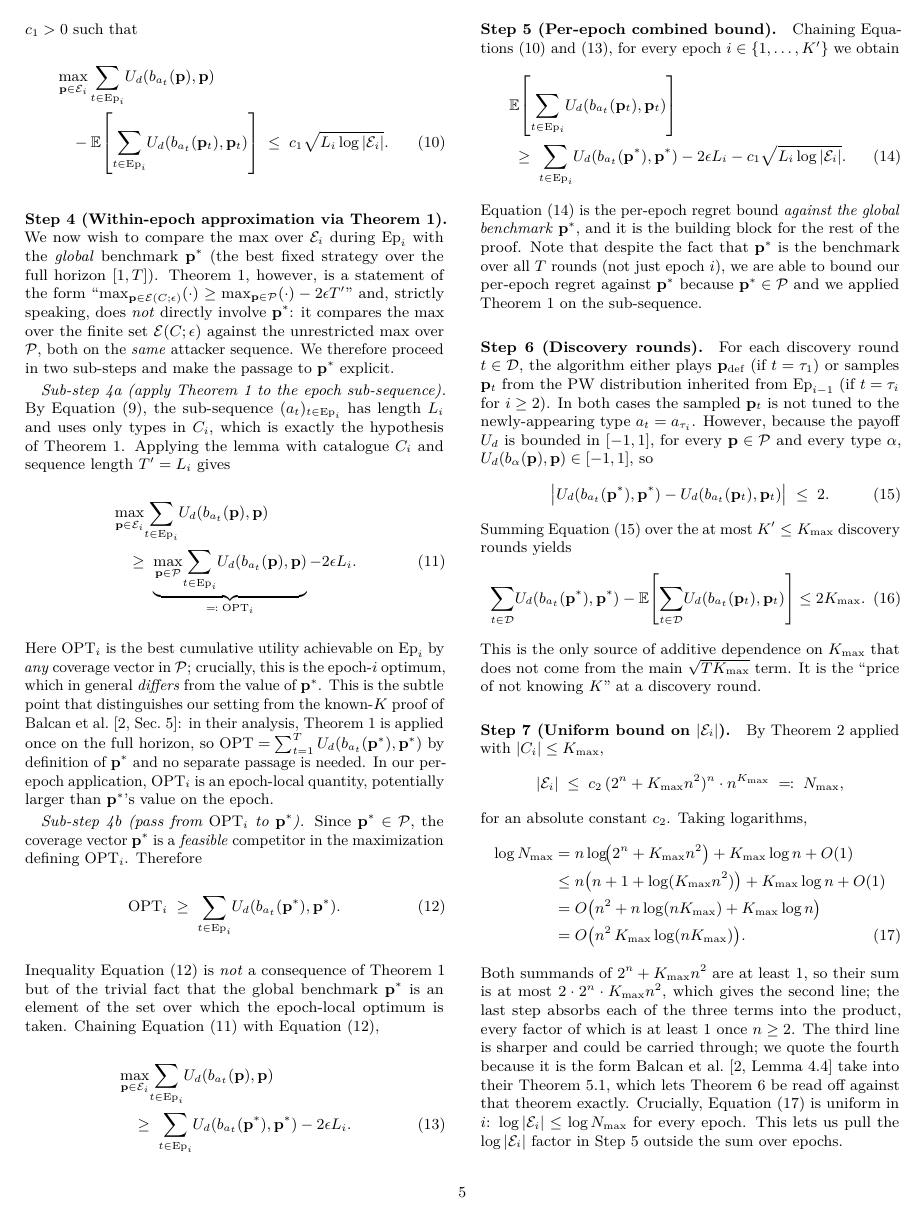
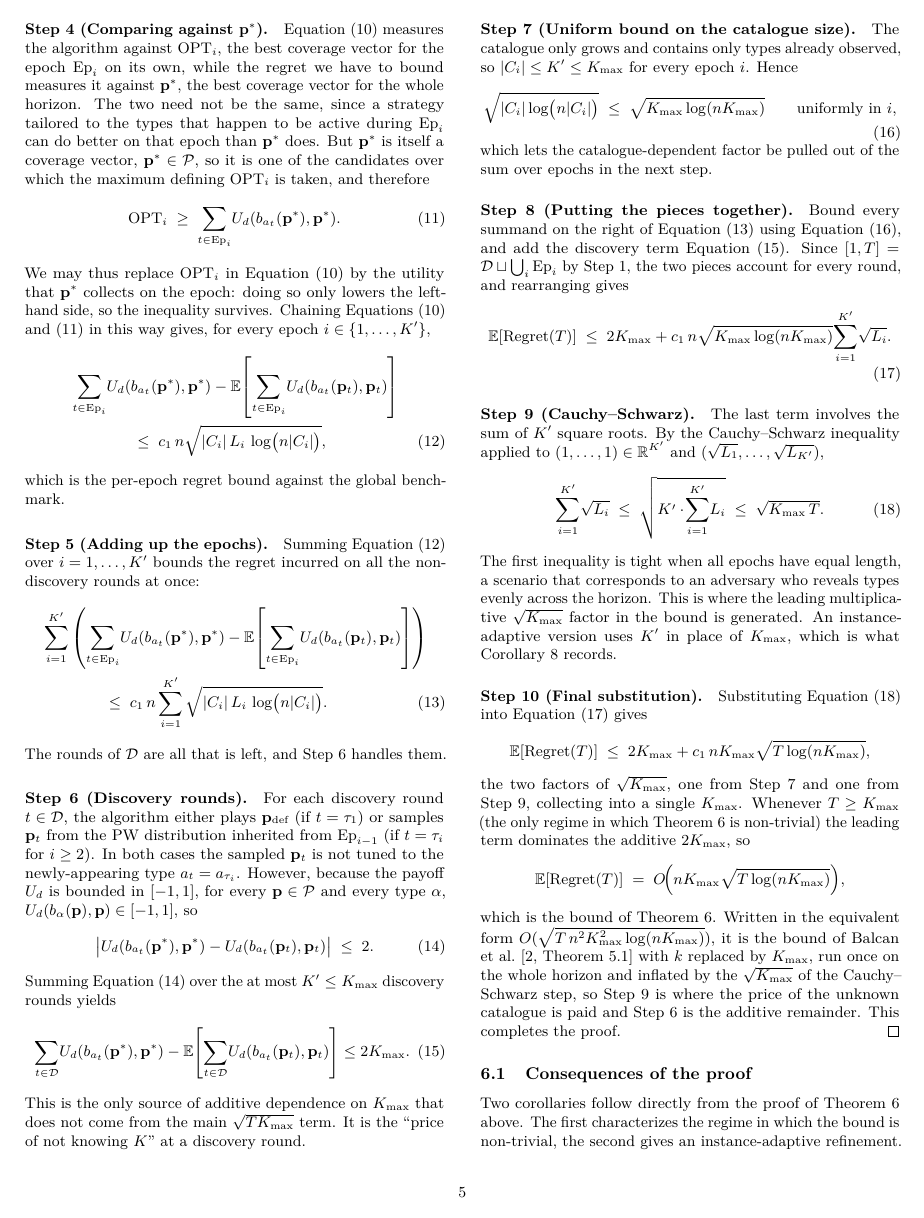
Before and after one commit to aditisingh1053/Security_Games, a LaTeX document (project_report_extended.tex): page 5 of 20. Compiled offline with pdfLaTeX.

Commit message:
Abstract the epsilon-set machinery out of the Section 6 proof
Within an epoch the catalogue is fixed, so the epoch is itself a known-K
instance and Balcan et al.'s Theorem 5.1 applies to it directly. The proof
now invokes that bound once per epoch instead of rebuilding it from
Lemmas 4.3/4.4 and the PW guarantee, and the log N_max derivation is gone.

- Steps 3 and 4a merge into one within-epoch step; Step 4 keeps only the
  passage from the epoch-local OPT_i to the global p*, which is the part
  specific to the unknown-K setting.
- Step 7 reduces to the uniform catalogue bound |C_i| <= K' <= Kmax.
- Section 5.1 describes the algorithm as an outer catalogue loop around the
  known-K learner as a black box.
- cor:regime no longer "solves" for Kmax with Kmax still inside the log; it
  states the exact criterion plus a genuine sufficient condition.

Co-Authored-By: Claude Opus 5 <noreply@anthropic.com>

```diff
--- a/project_report_extended.tex
+++ b/project_report_extended.tex
@@ -648,4 +642 @@ yields an absolute constant $c_1>0$ such that
 \begin{align}
-&\max_{\pvec\in\cE_i}\sum_{t\in\mathrm{Ep}_i}\!U_d(b_{a_t}(\pvec),\pvec)\notag\\
-&\quad-\EE\!\left[\sum_{t\in\mathrm{Ep}_i}\!U_d(b_{a_t}(\pvec_t),\pvec_t)\right]\;\le\;c_1\sqrt{L_i\log|\cE_i|}.
-\label{eq:hedge-epoch}
@@ -654,35 +647,0 @@ yields an absolute constant $c_1>0$ such that
-\paragraph{Step 4 (Within-epoch approximation via \Cref{lem:43}).}
-We now wish to compare the max over $\cE_i$ during $\mathrm{Ep}_i$ with
-the \emph{global} benchmark $\pvec^{*}$ (the best fixed strategy over the
-full horizon $[1,T]$). \Cref{lem:43}, however, is a statement of the form
-``$\max_{\pvec\in\cE(C;\epsilon)}(\cdot)\ge\max_{\pvec\in\cP}(\cdot)-2\epsilon T'$''
-and, strictly speaking, does \emph{not} directly involve $\pvec^{*}$: it
-compares the max over the finite set $\cE(C;\epsilon)$ against the
-unrestricted max over $\cP$, both on the \emph{same} attacker sequence.
-We therefore proceed in two sub-steps and make the passage to $\pvec^{*}$
-explicit.
-
-\emph{Sub-step 4a (apply \Cref{lem:43} to the epoch sub-sequence).}
-By \Cref{eq:epoch-types}, the sub-sequence $(a_t)_{t\in\mathrm{Ep}_i}$
-has length $L_i$ and uses only types in $C_i$, which is exactly the
-hypothesis of \Cref{lem:43}. Applying the lemma with catalogue $C_i$ and
-sequence length $T'=L_i$ gives
-\begin{align}
-&\max_{\pvec\in\cE_i}\!\sum_{t\in\mathrm{Ep}_i}\!U_d(b_{a_t}(\pvec),\pvec)\notag\\
-&\quad\ge\;\underbrace{\max_{\pvec\in\cP}\!\sum_{t\in\mathrm{Ep}_i}\!U_d(b_{a_t}(\pvec),\pvec)}_{\eqqcolon\;\mathrm{OPT}_i}-2\epsilon L_i.
-\label{eq:lem43-epoch}
-\end{align}
-Here $\mathrm{OPT}_i$ is the best cumulative utility achievable on
-$\mathrm{Ep}_i$ by \emph{any} coverage vector in $\cP$; crucially, this
-is the epoch-$i$ optimum, which in general \emph{differs} from the value
-of $\pvec^{*}$. This is the subtle point that distinguishes
-our setting from the known-$K$ proof of \citet[Sec.~5]{balcan2015}: in their
-analysis, \Cref{lem:43} is applied once on the full horizon, so
-$\mathrm{OPT}=\sum_{t=1}^T U_d(b_{a_t}(\pvec^{*}),\pvec^{*})$ by
-definition of $\pvec^{*}$ and no separate passage is needed. In our
-per-epoch application, $\mathrm{OPT}_i$ is an epoch-local quantity,
-potentially larger than $\pvec^{*}$'s value on the epoch.
-
-\emph{Sub-step 4b (pass from $\mathrm{OPT}_i$ to $\pvec^{*}$).}
-Since $\pvec^{*}\in\cP$, the coverage vector $\pvec^{*}$ is a \emph{feasible}
-competitor in the maximization defining $\mathrm{OPT}_i$. Therefore
@@ -689,31 +652,39 @@ competitor in the maximization defining $\mathrm{OPT}_i$. Therefore
+\paragraph{Step 4 (Comparing against $\pvec^{*}$).}
+\Cref{eq:balcan51-epoch} measures the algorithm against $\mathrm{OPT}_i$,
+the best coverage vector for the epoch $\mathrm{Ep}_i$ on its own, while the
+regret we have to bound measures it against $\pvec^{*}$, the best coverage
+vector for the whole horizon. The two need not be the same, since a strategy
+tailored to the types that happen to be active during $\mathrm{Ep}_i$ can do
+better on that epoch than $\pvec^{*}$ does. But $\pvec^{*}$ is itself a
+coverage vector, $\pvec^{*}\in\cP$, so it is one of the candidates over
+which the maximum defining $\mathrm{OPT}_i$ is taken, and therefore
 \begin{equation}
 \mathrm{OPT}_i\;\ge\;\sum_{t\in\mathrm{Ep}_i}\!U_d(b_{a_t}(\pvec^{*}),\pvec^{*}).
 \label{eq:opt-vs-pstar}
 \end{equation}
-Inequality \Cref{eq:opt-vs-pstar} is \emph{not} a consequence of
-\Cref{lem:43} but of the trivial fact that the global benchmark
-$\pvec^{*}$ is an element of the set over which the epoch-local optimum
-is taken. Chaining \Cref{eq:lem43-epoch} with \Cref{eq:opt-vs-pstar},
+We may thus replace $\mathrm{OPT}_i$ in \Cref{eq:balcan51-epoch} by the
+utility that $\pvec^{*}$ collects on the epoch: doing so only lowers the
+left-hand side, so the inequality survives. Chaining
+\Cref{eq:balcan51-epoch,eq:opt-vs-pstar} in this way gives, for every epoch
+$i\in\{1,\dots,K'\}$,
 \begin{align}
-&\max_{\pvec\in\cE_i}\!\sum_{t\in\mathrm{Ep}_i}\!U_d(b_{a_t}(\pvec),\pvec)\notag\\
-&\quad\ge\;\sum_{t\in\mathrm{Ep}_i}\!U_d(b_{a_t}(\pvec^{*}),\pvec^{*})-2\epsilon L_i.
-\label{eq:lem43-pstar}
+&\sum_{t\in\mathrm{Ep}_i}\!U_d(b_{a_t}(\pvec^{*}),\pvec^{*})
+ -\EE\!\left[\sum_{t\in\mathrm{Ep}_i}\!U_d(b_{a_t}(\pvec_t),\pvec_t)\right]\notag\\
+&\hspace{4em}\le\;c_1\,n\sqrt{|C_i|\,L_i\,\log\bigl(n|C_i|\bigr)},
+\label{eq:combined-epoch}
 \end{align}
-
-
-\paragraph{Step 5 (Per-epoch combined bound).}
-Chaining \Cref{eq:hedge-epoch,eq:lem43-pstar}, for every epoch
-$i\in\{1,\dots,K'\}$ we obtain
+which is the per-epoch regret bound against the global benchmark.
+
+\paragraph{Step 5 (Adding up the epochs).}
+Summing \Cref{eq:combined-epoch} over $i=1,\dots,K'$ bounds the regret
+incurred on all the non-discovery rounds at once:
 \begin{align}
-&\EE\!\left[\sum_{t\in\mathrm{Ep}_i}\!U_d(b_{a_t}(\pvec_t),\pvec_t)\right]\notag\\
-&\;\ge\;\sum_{t\in\mathrm{Ep}_i}\!U_d(b_{a_t}(\pvec^{*}),\pvec^{*})-2\epsilon L_i-c_1\sqrt{L_i\log|\cE_i|}.\label{eq:combined-epoch}
+&\sum_{i=1}^{K'}\left(\sum_{t\in\mathrm{Ep}_i}\!U_d(b_{a_t}(\pvec^{*}),\pvec^{*})
+ -\EE\!\left[\sum_{t\in\mathrm{Ep}_i}\!U_d(b_{a_t}(\pvec_t),\pvec_t)\right]\right)\notag\\
+&\hspace{4em}\le\;c_1\,n\sum_{i=1}^{K'}\sqrt{|C_i|\,L_i\,\log\bigl(n|C_i|\bigr)}.
+\label{eq:epoch-sum}
 \end{align}
-\Cref{eq:combined-epoch} is the per-epoch regret bound
-\emph{against the global benchmark} $\pvec^{*}$, and it is the building
-block for the rest of the proof. Note that despite the fact that
-$\pvec^{*}$ is the benchmark over all $T$ rounds (not just epoch $i$),
-we are able to bound our per-epoch regret against $\pvec^{*}$ because
-$\pvec^{*}\in\cP$ and we applied \Cref{lem:43} on the sub-sequence.
+The rounds of $\mathcal{D}$ are all that is left, and Step~6 handles them.
 
 \paragraph{Step 6 (Discovery rounds).}
 For each discovery round $t\in\mathcal{D}$, the algorithm either plays
@@ -737,25 +708,20 @@ This is the only source of additive dependence on $\Kmax$ that does not
 come from the main $\sqrt{T\Kmax}$ term. It is the ``price of not knowing
 $K$'' at a discovery round.
 
-\paragraph{Step 7 (Uniform bound on $|\cE_i|$).}
-By \Cref{lem:44} applied with $|C_i|\le\Kmax$,
-\[
-|\cE_i|\;\le\;c_2\,(2^n+\Kmax n^2)^n\cdot n^{\Kmax}\;\eqqcolon\;\Nmax,
-\]
-for an absolute constant $c_2$. Taking logarithms,
+\paragraph{Step 7 (Uniform bound on the catalogue size).}
+The catalogue only grows and contains only types already observed, so
+$|C_i|\le K'\le\Kmax$ for every epoch $i$. Hence
+\begin{equation}
+\sqrt{|C_i|\log\bigl(n|C_i|\bigr)}\;\le\;\sqrt{\Kmax\log (n\Kmax)}
+\qquad\text{uniformly in }i,
+\label{eq:uniform-Ci}
+\end{equation}
+which lets the catalogue-dependent factor be pulled out of the sum over
+epochs in the next step.
+
+\paragraph{Step 8 (Putting the pieces together).}
+Bound every summand on the right of \Cref{eq:epoch-sum} using
+\Cref{eq:uniform-Ci}, and add the discovery term \Cref{eq:disc-sum}. Since
+$[1,T]=\mathcal{D}\sqcup\bigcup_i\mathrm{Ep}_i$ by Step~1, the two pieces
+account for every round, and rearranging gives
 \begin{align}
-\log\Nmax &= n\log\!\bigl(2^n+\Kmax n^2\bigr)+\Kmax\log n+O(1)\notag\\
-&\le n\bigl(n+1+\log(\Kmax n^2)\bigr)+\Kmax\log n+O(1)\notag\\
-&= O\bigl(n^2+n\log(n\Kmax)+\Kmax\log n\bigr)\notag\\
-&= O\bigl(n^2\,\Kmax\log(n\Kmax)\bigr).
-\label{eq:logN}
-\end{align}
-Both summands of $2^n+\Kmax n^2$ are at least $1$, so their sum is at most
-$2\cdot 2^n\cdot\Kmax n^2$, which gives the second line; the last step absorbs
-each of the three terms into the product, every factor of which is at least
-$1$ once $n\ge 2$. The third line is sharper and could be carried through; we
-quote the fourth because it is the form \citet[Lemma 4.4]{balcan2015} take
-into their Theorem 5.1, which lets \Cref{thm:main} be read off against that
-theorem exactly. Crucially, \Cref{eq:logN} is uniform in
-$i$: $\log|\cE_i|\le\log\Nmax$ for every epoch. This lets us pull the
-$\log|\cE_i|$ factor in Step~5 outside the sum over epochs.
@@ -770,5 +728,4 @@ terms. Rearranging,
-\begin{align}
-\EE[\Regret(T)]\;\le\;2\Kmax+2\epsilon T+c_1\sqrt{\log\Nmax}\!\sum_{i=1}^{K'}\!\sqrt{L_i}.
+\EE[\Regret(T)]\;\le\;2\Kmax+c_1\,n\sqrt{\Kmax\log (n\Kmax)}\!\sum_{i=1}^{K'}\!\sqrt{L_i}.
 \label{eq:after-sum}
 \end{align}
 
@@ -784,6 +741,14 @@ The first inequality is tight when all epochs have equal length, a
 scenario that corresponds to an adversary who reveals types evenly across
 the horizon. This is where the leading multiplicative $\sqrt{\Kmax}$
 factor in the bound is generated. An instance-adaptive version uses $K'$
-in place of $\Kmax$, which is what \Cref{cor:adaptive} records.
+in place of $\Kmax$, which is what Corollary~\ref{cor:adaptive} records.
 
 \paragraph{Step 10 (Final substitution).}
+Substituting \Cref{eq:CS} into \Cref{eq:after-sum} gives
+\[
+\EE[\Regret(T)]\;\le\;2\Kmax+c_1\,n\Kmax\sqrt{T\log (n\Kmax)},
+\]
+the two factors of $\sqrt{\Kmax}$, one from Step~7 and one from Step~9,
+collecting into a single $\Kmax$. Whenever $T\ge\Kmax$ (the only regime in
+which \Cref{thm:main} is non-trivial) the leading term dominates the
+additive $2\Kmax$, so
@@ -804,3 +757,8 @@ dominates the additive $2\Kmax+2\sqrt T$, so
 \]
 which is the bound of \Cref{thm:main}. Written in the equivalent form
 $O(\sqrt{T\,n^2\Kmax^2\log(n\Kmax)})$, it is the bound of
+\citet[Theorem 5.1]{balcan2015} with $k$ replaced by $\Kmax$, run once on
+the whole horizon and inflated by the $\sqrt{\Kmax}$ of the Cauchy--Schwarz
+step, so Step~9 is where the price of the unknown catalogue is paid and
+Step~6 is the additive remainder. This
+completes the proof.
```
Also changed, not shown: project_report_extended.tex (139 more changed lines).
